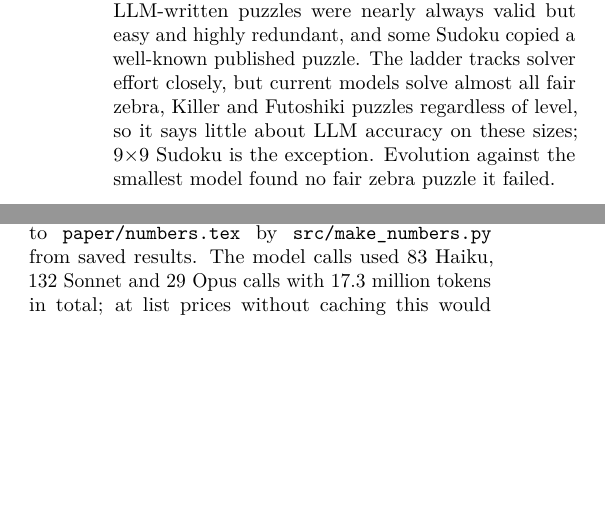
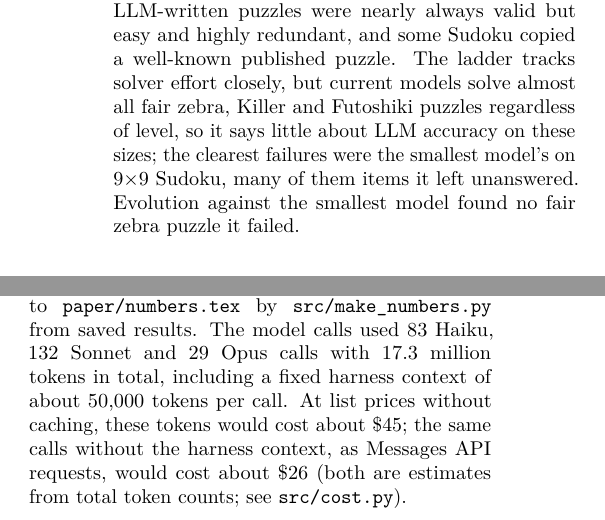
Before and after one commit to sarabehnamian/Puzzle-generation-with-guaranteed-uniqueness, a LaTeX paper (paper/main.tex, which reads paper/sections/intro.tex): two parts of the columns of pages 2 and 8 of 11, joined at a grey line, cut so that both start at the same text, the shorter picture padded with empty space. Compiled offline with pdfLaTeX.

Commit message:
Paper: cost statement, intro findings

```diff
--- a/paper/main.tex
+++ b/paper/main.tex
@@ -39,7 +39,7 @@ Language models can write logic puzzles, but cannot check that a puzzle has exac
 \input{sections/discussion.tex}
 
 \section*{Data and code availability}
-All code, configuration, prompts, task files, model outputs, intermediate results and figures are in the project repository,\\ \url{https://github.com/sarabehnamian/Puzzle-generation-with-guaranteed-uniqueness}.\\ The benchmark (\texttt{benchmark/}) contains the certified puzzles with their solutions, ladder levels, solver metrics and minimal-core explanations, with a datasheet \citep{gebru2021datasheets}. Every number in this paper is written to \texttt{paper/numbers.tex} by \texttt{src/make\_numbers.py} from saved results. The model calls used \CallsHaiku Haiku, \CallsSonnet Sonnet and \CallsOpus Opus calls with \TokensM million tokens in total; at list prices without caching this would cost about \$\CostUSD through the API (an upper-bound estimate).
+All code, configuration, prompts, task files, model outputs, intermediate results and figures are in the project repository,\\ \url{https://github.com/sarabehnamian/Puzzle-generation-with-guaranteed-uniqueness}.\\ The benchmark (\texttt{benchmark/}) contains the certified puzzles with their solutions, ladder levels, solver metrics and minimal-core explanations, with a datasheet \citep{gebru2021datasheets}. Every number in this paper is written to \texttt{paper/numbers.tex} by \texttt{src/make\_numbers.py} from saved results. The model calls used \CallsHaiku Haiku, \CallsSonnet Sonnet and \CallsOpus Opus calls with \TokensM million tokens in total, including a fixed harness context of about 50{,}000 tokens per call. At list prices without caching, these tokens would cost about \$\CostUSD; the same calls without the harness context, as Messages API requests, would cost about \$\CostAPI (both are estimates from total token counts; see \texttt{src/cost.py}).
 
 \section*{Acknowledgements}
 The experiments, analysis code and a first draft of this text were produced with the help of Claude Code (Anthropic); the author is responsible for the content.
--- a/paper/sections/intro.tex
+++ b/paper/sections/intro.tex
@@ -14,4 +14,4 @@ This paper builds and tests a generate--encode--certify loop for four puzzle fam
 \end{enumerate}
 All puzzles, certificates, ladder levels and explanations are released as a benchmark that can be regenerated freshly at any time.
 
-Our main findings are mostly about limits. Encoders made no errors on plain template text, and the errors we did find came from ambiguous wording and from meaning drift introduced by a paraphrasing model, more than from misreading; dual encoding caught independent misreadings but not errors shared by both encoders, which the uniqueness check caught instead. LLM-written puzzles were nearly always valid but easy and highly redundant, and some Sudoku copied a well-known published puzzle. The ladder tracks solver effort closely, but current models solve almost all fair zebra, Killer and Futoshiki puzzles regardless of level, so it says little about LLM accuracy on these sizes; 9$\times$9 Sudoku is the exception. Evolution against the smallest model found no fair zebra puzzle it failed.
+Our main findings are mostly about limits. Encoders made no errors on plain template text, and the errors we did find came from ambiguous wording and from meaning drift introduced by a paraphrasing model, more than from misreading; dual encoding caught independent misreadings but not errors shared by both encoders, which the uniqueness check caught instead. LLM-written puzzles were nearly always valid but easy and highly redundant, and some Sudoku copied a well-known published puzzle. The ladder tracks solver effort closely, but current models solve almost all fair zebra, Killer and Futoshiki puzzles regardless of level, so it says little about LLM accuracy on these sizes; the clearest failures were the smallest model's on 9$\times$9 Sudoku, many of them items it left unanswered. Evolution against the smallest model found no fair zebra puzzle it failed.
```
Also changed, not shown: paper/main.pdf.
